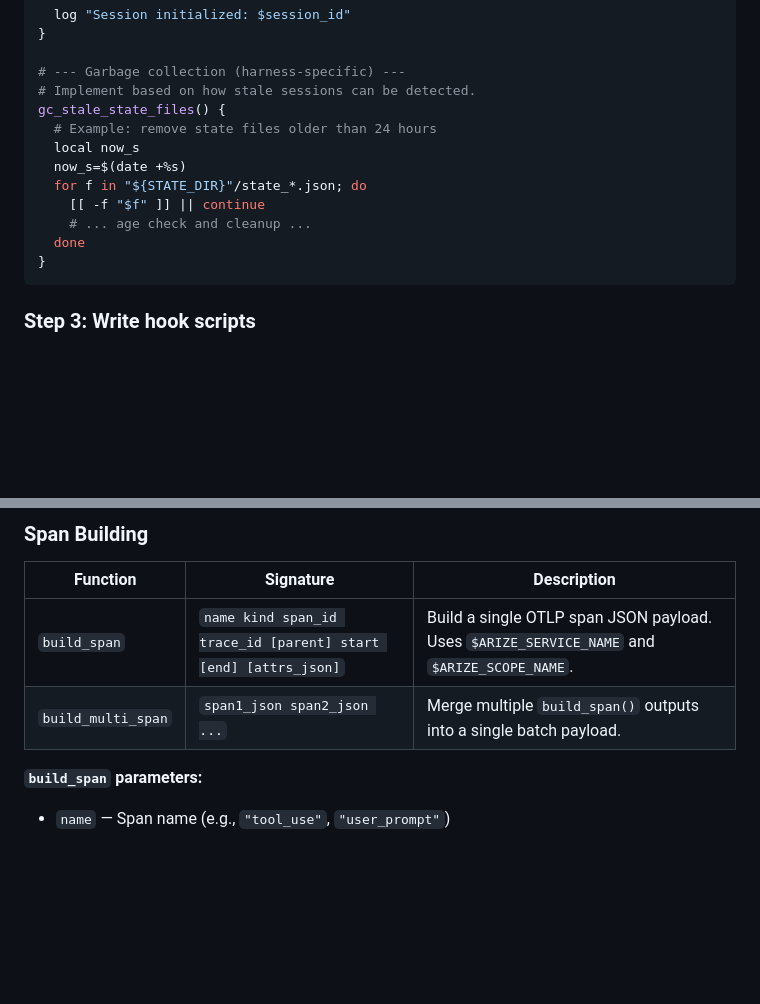
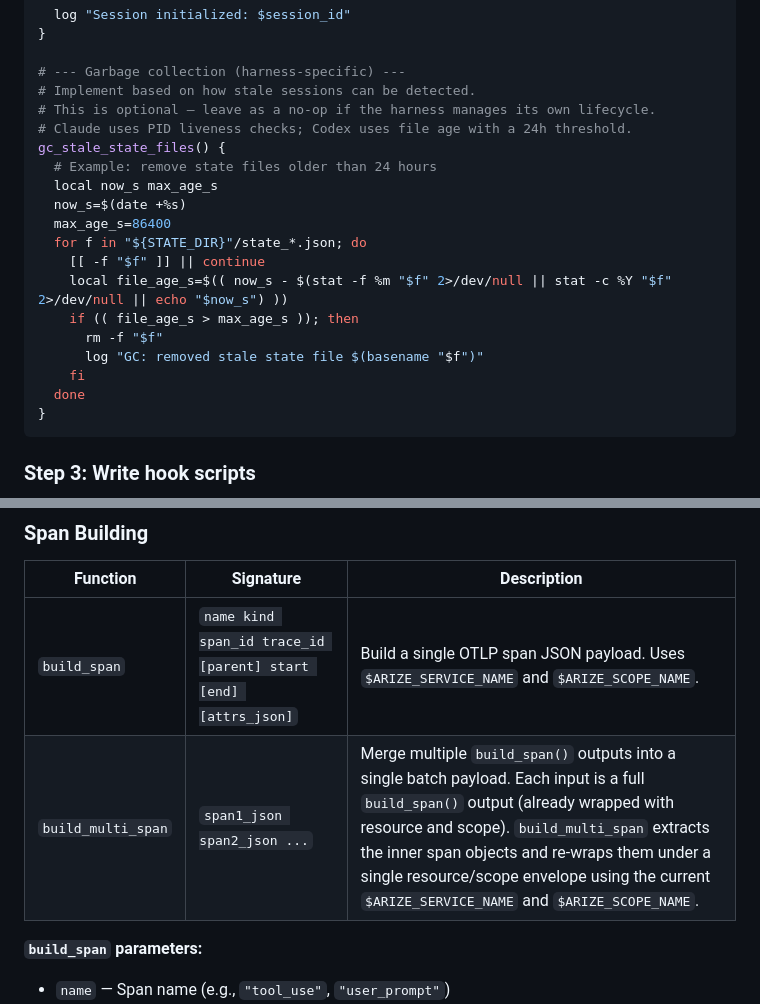
Before and after one commit to Arize-ai/arize-agent-kit, a Markdown page: DEVELOPMENT.md, 2 parts joined by grey strips. Drawn GitHub-style; blank space fills up the shorter version.

Commit message:
Fix DEVELOPMENT.md: clarify build_multi_span envelope behavior and GC template
- Document that build_multi_span extracts inner spans and re-wraps under
  a single resource/scope envelope using current ARIZE_SERVICE_NAME and
  ARIZE_SCOPE_NAME
- Flesh out GC template with a working age-check example and clarify it
  is optional (can be left as no-op)

Co-Authored-By: Claude Opus 4.6 (1M context) <noreply@anthropic.com>

````diff
--- a/DEVELOPMENT.md
+++ b/DEVELOPMENT.md
@@ -123,13 +123,20 @@ ensure_session_initialized() {
 
 # --- Garbage collection (harness-specific) ---
 # Implement based on how stale sessions can be detected.
+# This is optional — leave as a no-op if the harness manages its own lifecycle.
+# Claude uses PID liveness checks; Codex uses file age with a 24h threshold.
 gc_stale_state_files() {
   # Example: remove state files older than 24 hours
-  local now_s
+  local now_s max_age_s
   now_s=$(date +%s)
+  max_age_s=86400
   for f in "${STATE_DIR}"/state_*.json; do
     [[ -f "$f" ]] || continue
-    # ... age check and cleanup ...
+    local file_age_s=$(( now_s - $(stat -f %m "$f" 2>/dev/null || stat -c %Y "$f" 2>/dev/null || echo "$now_s") ))
+    if (( file_age_s > max_age_s )); then
+      rm -f "$f"
+      log "GC: removed stale state file $(basename "$f")"
+    fi
   done
 }
 ```
@@ -174,7 +181,7 @@ Follow the pattern in existing adapter READMEs: features, configuration table, q
 | Function | Signature | Description |
 |----------|-----------|-------------|
 | `build_span` | `name kind span_id trace_id [parent] start [end] [attrs_json]` | Build a single OTLP span JSON payload. Uses `$ARIZE_SERVICE_NAME` and `$ARIZE_SCOPE_NAME`. |
-| `build_multi_span` | `span1_json span2_json ...` | Merge multiple `build_span()` outputs into a single batch payload. |
+| `build_multi_span` | `span1_json span2_json ...` | Merge multiple `build_span()` outputs into a single batch payload. Each input is a full `build_span()` output (already wrapped with resource and scope). `build_multi_span` extracts the inner span objects and re-wraps them under a single resource/scope envelope using the current `$ARIZE_SERVICE_NAME` and `$ARIZE_SCOPE_NAME`. |
 
 **`build_span` parameters:**
 
````
